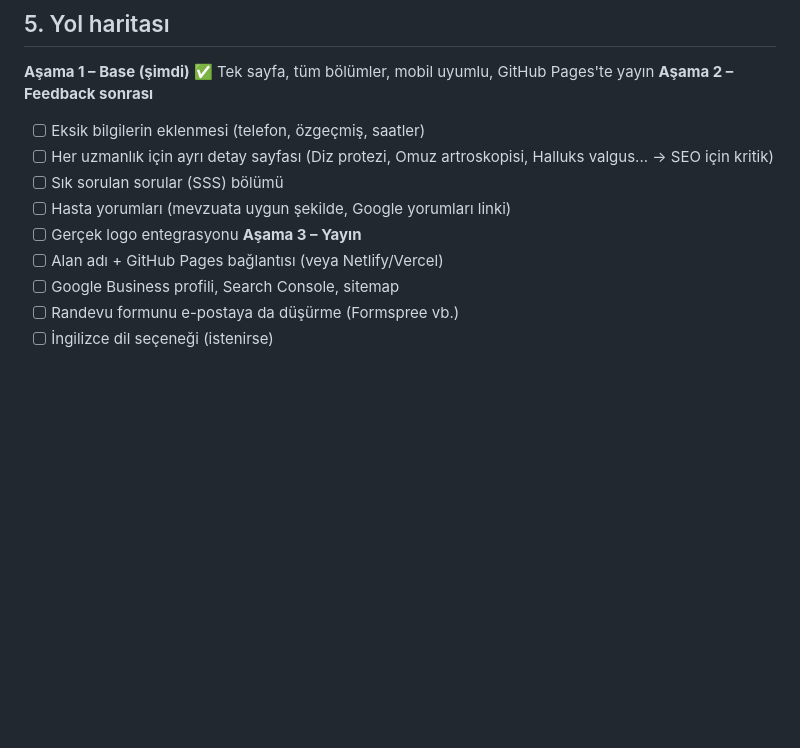
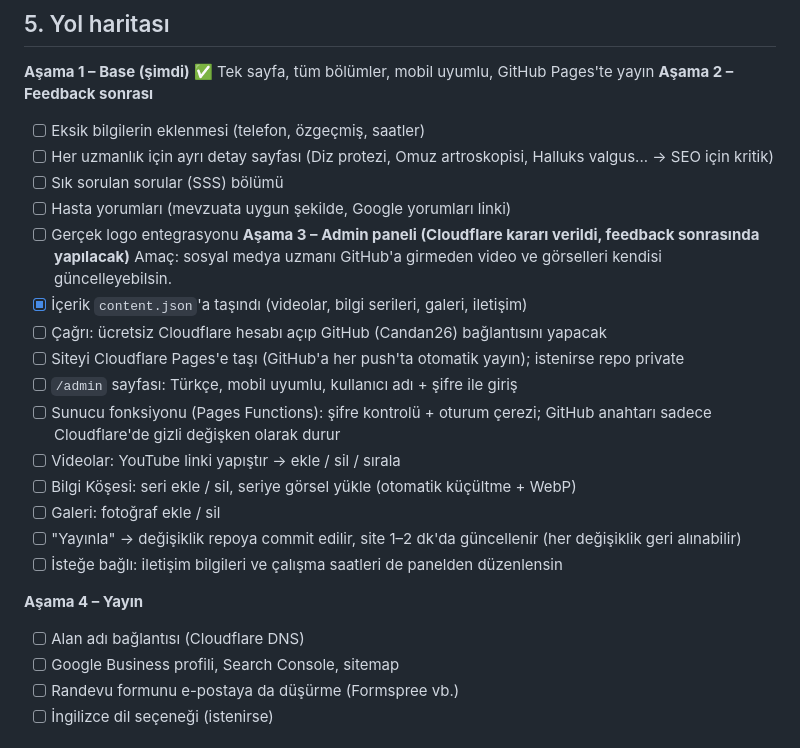
Before and after one commit to Candan26/bekircandan, a Markdown page: ANALIZ.md, the part around the change. GitHub-like rendering; blank space fills up the shorter version.

Commit message:
Add Cloudflare admin panel plan to roadmap
Co-Authored-By: Claude Opus 5.5 <noreply@anthropic.com>

```diff
--- a/ANALIZ.md
+++ b/ANALIZ.md
@@ -65,8 +65,21 @@ Ayrıca alt bilgide "bilgilendirme amaçlıdır, tanı/tedavi yerine geçmez" uy
 - [ ] Sık sorulan sorular (SSS) bölümü
 - [ ] Hasta yorumları (mevzuata uygun şekilde, Google yorumları linki)
 - [ ] Gerçek logo entegrasyonu
-**Aşama 3 – Yayın**
-- [ ] Alan adı + GitHub Pages bağlantısı (veya Netlify/Vercel)
+**Aşama 3 – Admin paneli (Cloudflare kararı verildi, feedback sonrasında yapılacak)**
+Amaç: sosyal medya uzmanı GitHub'a girmeden video ve görselleri kendisi güncelleyebilsin.
+- [x] İçerik `content.json`'a taşındı (videolar, bilgi serileri, galeri, iletişim)
+- [ ] Çağrı: ücretsiz Cloudflare hesabı açıp GitHub (Candan26) bağlantısını yapacak
+- [ ] Siteyi Cloudflare Pages'e taşı (GitHub'a her push'ta otomatik yayın); istenirse repo private
+- [ ] `/admin` sayfası: Türkçe, mobil uyumlu, kullanıcı adı + şifre ile giriş
+- [ ] Sunucu fonksiyonu (Pages Functions): şifre kontrolü + oturum çerezi; GitHub anahtarı sadece Cloudflare'de gizli değişken olarak durur
+- [ ] Videolar: YouTube linki yapıştır → ekle / sil / sırala
+- [ ] Bilgi Köşesi: seri ekle / sil, seriye görsel yükle (otomatik küçültme + WebP)
+- [ ] Galeri: fotoğraf ekle / sil
+- [ ] "Yayınla" → değişiklik repoya commit edilir, site 1–2 dk'da güncellenir (her değişiklik geri alınabilir)
+- [ ] İsteğe bağlı: iletişim bilgileri ve çalışma saatleri de panelden düzenlensin
+
+**Aşama 4 – Yayın**
+- [ ] Alan adı bağlantısı (Cloudflare DNS)
 - [ ] Google Business profili, Search Console, sitemap
 - [ ] Randevu formunu e-postaya da düşürme (Formspree vb.)
 - [ ] İngilizce dil seçeneği (istenirse)
```
